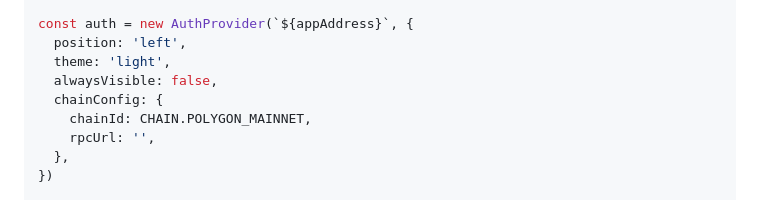
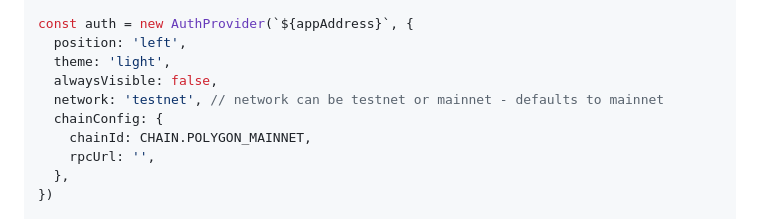
Before and after one commit to arcana-network/auth, a Markdown page: usage.md, the part around the change. Rendered like a GitHub page.

Commit message:
Added network field in usage.md

```diff
--- a/usage.md
+++ b/usage.md
@@ -109,6 +109,7 @@ const auth = new AuthProvider(`${appAddress}`, {
   position: 'left',
   theme: 'light',
   alwaysVisible: false,
+  network: 'testnet', // network can be testnet or mainnet - defaults to mainnet
   chainConfig: {
     chainId: CHAIN.POLYGON_MAINNET,
     rpcUrl: '',
```
